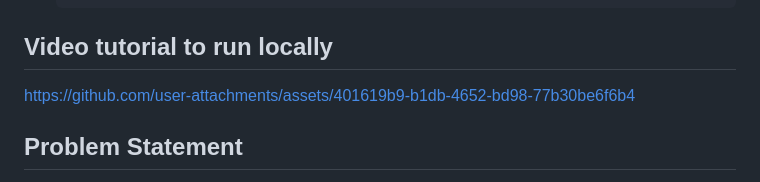
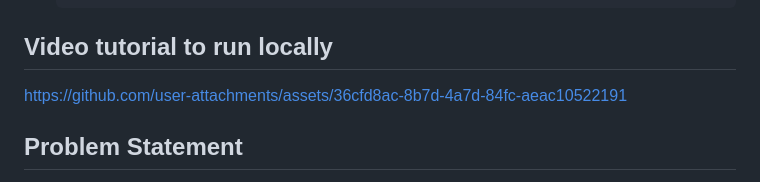
Before and after one commit to Adityapratapsingh28/Sunscope, a Markdown page: README.md, the part around the change. GitHub-like rendering.

```diff
--- a/README.md
+++ b/README.md
@@ -58,7 +58,11 @@ For example, this is how you would list them:
 
 
 
-https://github.com/user-attachments/assets/401619b9-b1db-4652-bd98-77b30be6f6b4
+
+https://github.com/user-attachments/assets/36cfd8ac-8b7d-4a7d-84fc-aeac10522191
+
+
+
 
 
 
```
